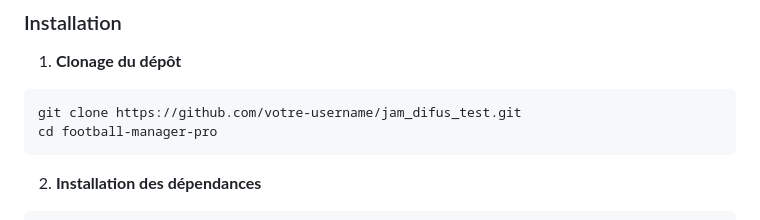
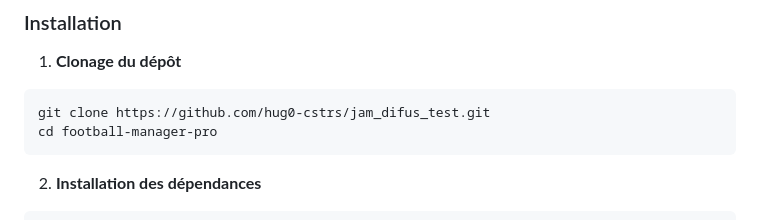
Before and after one commit to hug0-cstrs/jam_difus_test, a Markdown page: README.md, the part around the change. Rendered like a GitHub page.

````diff
--- a/README.md
+++ b/README.md
@@ -95,7 +95,7 @@ Football Manager Pro est une application CRUD (Create, Read, Update, Delete) rob
 1. **Clonage du dépôt**
 
 ```bash
-git clone https://github.com/votre-username/jam_difus_test.git
+git clone https://github.com/hug0-cstrs/jam_difus_test.git
 cd football-manager-pro
 ```
 
````
